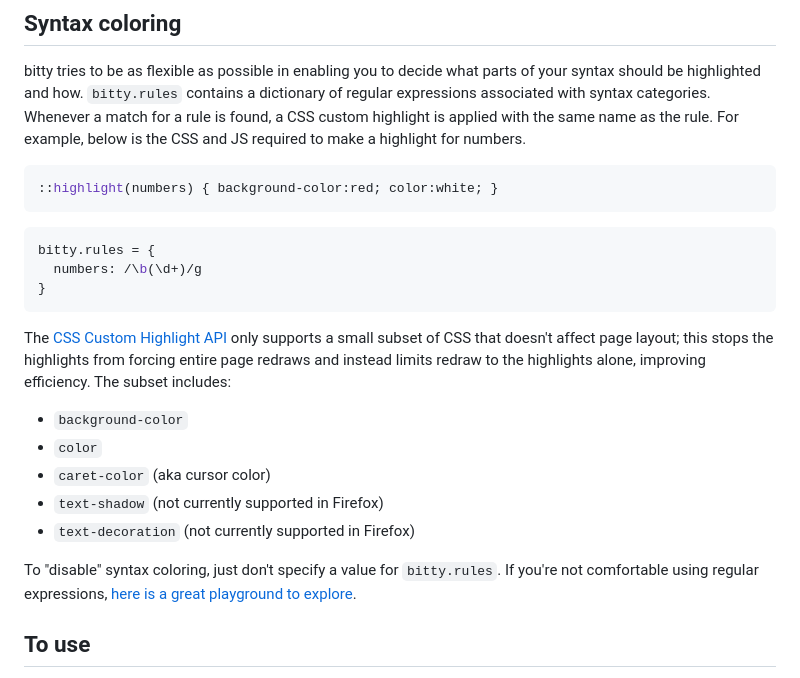
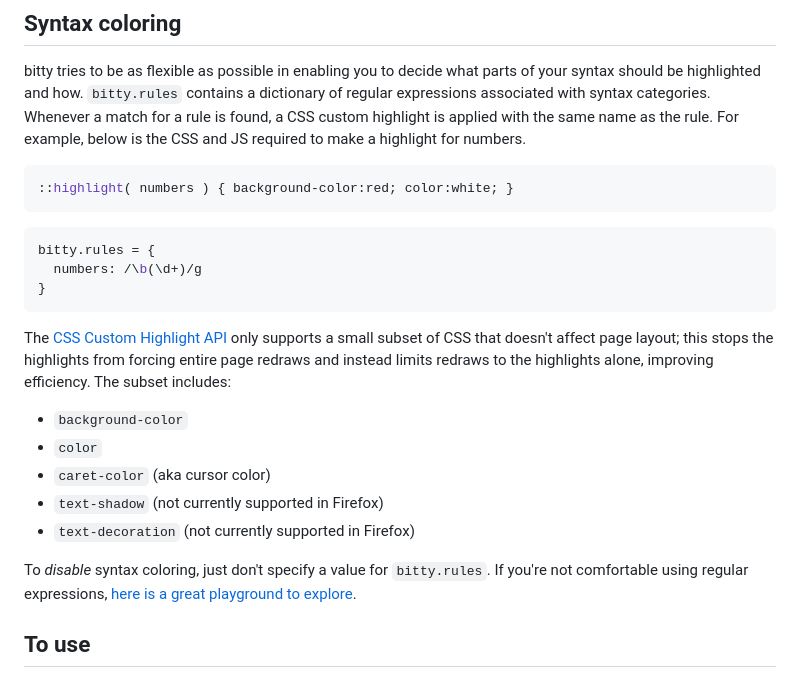
Before and after one commit to charlieroberts/bitty, a Markdown page: README.md, the part around one of its changes. Rendered like a GitHub page.

````diff
--- a/README.md
+++ b/README.md
@@ -23,7 +23,7 @@ The default keybindings are:
 bitty tries to be as flexible as possible in enabling you to decide what parts of your syntax should be highlighted and how. `bitty.rules` contains a dictionary of regular expressions associated with syntax categories. Whenever a match for a rule is found, a CSS custom highlight is applied with the same name as the rule. For example, below is the CSS and JS required to make a highlight for numbers.
 
 ```css
-::highlight(numbers) { background-color:red; color:white; }
+::highlight( numbers ) { background-color:red; color:white; }
 ```
 
 ```js
@@ -32,7 +32,7 @@ bitty.rules = {
 }
 ```
 
-The [CSS Custom Highlight API](https://developer.mozilla.org/en-US/docs/Web/API/CSS_Custom_Highlight_API) only supports a small subset of CSS that doesn't affect page layout; this stops the highlights from forcing entire page redraws and instead limits redraw to the highlights alone, improving efficiency. The subset includes:
+The [CSS Custom Highlight API](https://developer.mozilla.org/en-US/docs/Web/API/CSS_Custom_Highlight_API) only supports a small subset of CSS that doesn't affect page layout; this stops the highlights from forcing entire page redraws and instead limits redraws to the highlights alone, improving efficiency. The subset includes:
 
 - `background-color`
 - `color`
@@ -40,7 +40,7 @@ The [CSS Custom Highlight API](https://developer.mozilla.org/en-US/docs/Web/API/
 - `text-shadow` (not currently supported in Firefox)
 - `text-decoration` (not currently supported in Firefox)
 
-To "disable" syntax coloring, just don't specify a value for `bitty.rules`. If you're not comfortable using regular expressions, [here is a great playground to explore](https://regexr.com/).
+To *disable* syntax coloring, just don't specify a value for `bitty.rules`. If you're not comfortable using regular expressions, [here is a great playground to explore](https://regexr.com/).
 
 ## To use
 Call `bitty.create()`, maybe with some config options, to return a new bitty instance. If you name that instance `b`, call `b.subscribe( 'run', callback )` to register your callback function to be called whenever code is executed.
````
Also changed, not shown: other parts of README.md (+36 -0 lines).
